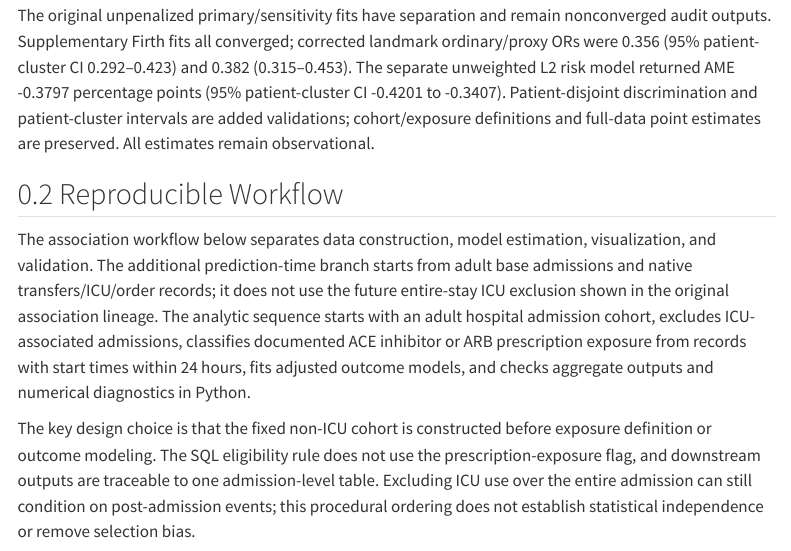
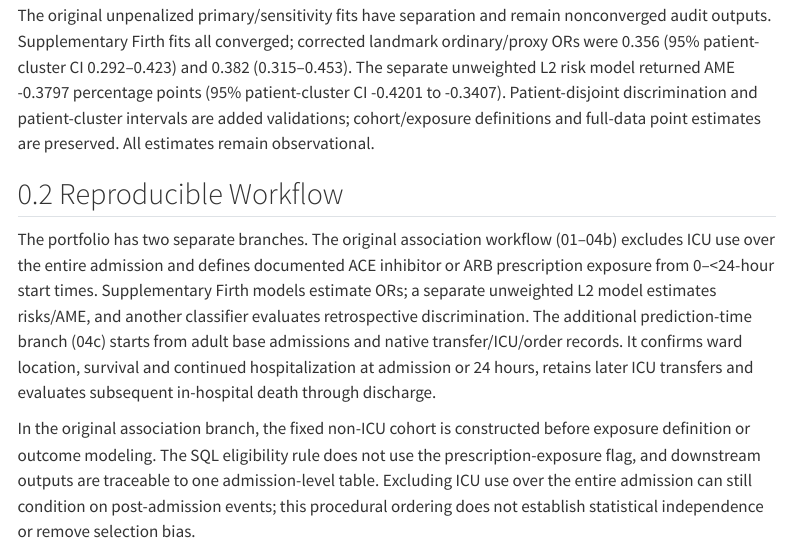
Before and after one commit to makotoy56/mimic-iv-nonicu-medication, a Quarto document (reports/nonicu_raas_mortality_report.qmd): the page in a window 1100 px wide, from 560 px down. Rendered offline with R 4.5, knitr and Pandoc in place of Quarto, with nearby package versions; menus at the side of the page are left out.

Commit message:
Clarify prescription-exposure plot and separate workflow branches

```diff
--- a/reports/nonicu_raas_mortality_report.qmd
+++ b/reports/nonicu_raas_mortality_report.qmd
@@ -29,9 +29,9 @@ The original unpenalized primary/sensitivity fits have separation and remain non
 
 ## Reproducible Workflow
 
-The association workflow below separates data construction, model estimation, visualization, and validation. The additional prediction-time branch starts from adult base admissions and native transfers/ICU/order records; it does not use the future entire-stay ICU exclusion shown in the original association lineage. The analytic sequence starts with an adult hospital admission cohort, excludes ICU-associated admissions, classifies documented ACE inhibitor or ARB prescription exposure from records with start times within 24 hours, fits adjusted outcome models, and checks aggregate outputs and numerical diagnostics in Python.
+The portfolio has two separate branches. The original association workflow (01–04b) excludes ICU use over the entire admission and defines documented ACE inhibitor or ARB prescription exposure from 0–<24-hour start times. Supplementary Firth models estimate ORs; a separate unweighted L2 model estimates risks/AME, and another classifier evaluates retrospective discrimination. The additional prediction-time branch (04c) starts from adult base admissions and native transfer/ICU/order records. It confirms ward location, survival and continued hospitalization at admission or 24 hours, retains later ICU transfers and evaluates subsequent in-hospital death through discharge.
 
-The key design choice is that the fixed non-ICU cohort is constructed before exposure definition or outcome modeling. The SQL eligibility rule does not use the prescription-exposure flag, and downstream outputs are traceable to one admission-level table. Excluding ICU use over the entire admission can still condition on post-admission events; this procedural ordering does not establish statistical independence or remove selection bias.
+In the original association branch, the fixed non-ICU cohort is constructed before exposure definition or outcome modeling. The SQL eligibility rule does not use the prescription-exposure flag, and downstream outputs are traceable to one admission-level table. Excluding ICU use over the entire admission can still condition on post-admission events; this procedural ordering does not establish statistical independence or remove selection bias.
 
 <figure class="figure">
   <a href="../assets/workflow_diagram.svg" target="_blank" rel="noopener">
```
Also changed, not shown: README.md, assets/unadjusted_mortality_by_raas.png, assets/workflow_diagram.svg, docs/CLINICAL_REEXECUTION_615de01.md, docs/FIGURE_REPRODUCIBILITY.md, reports/nonicu_raas_mortality_report.qmd (4 more changed lines), 4 other files.
